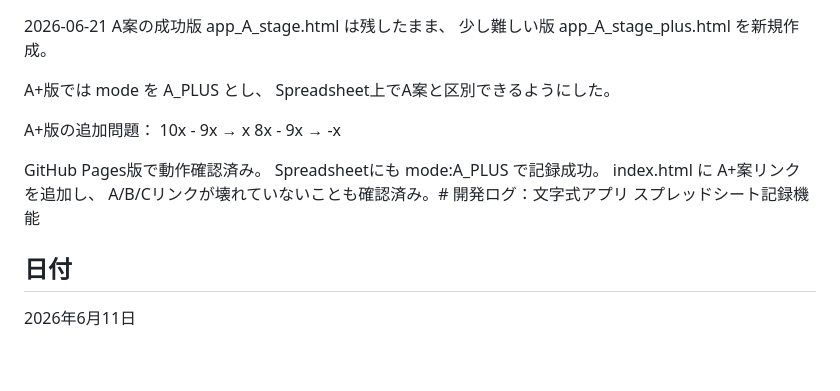
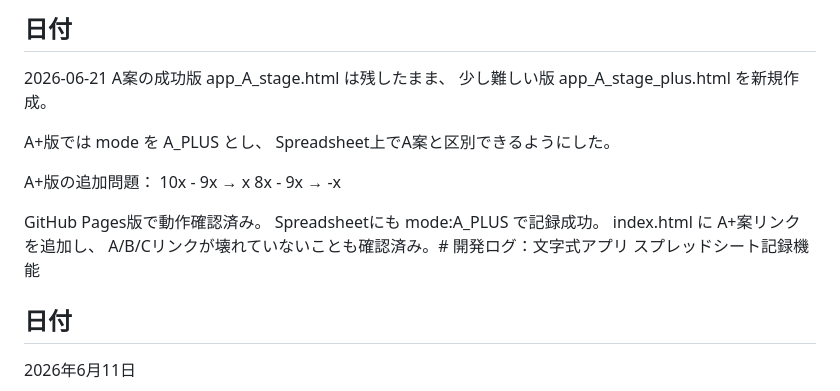
Before and after one commit to Hiro-kishida/keiyu-learning-apps, a Markdown page: docs/development-log.md, the part around the change. GitHub-like rendering; blank space fills up the shorter version.

```diff
--- a/docs/development-log.md
+++ b/docs/development-log.md
@@ -1,3 +1,5 @@
+## 日付
+
 2026-06-21
 A案の成功版 app_A_stage.html は残したまま、
 少し難しい版 app_A_stage_plus.html を新規作成。
@@ -13,6 +15,7 @@ GitHub Pages版で動作確認済み。
 Spreadsheetにも mode:A_PLUS で記録成功。
 index.html に A+案リンクを追加し、
 A/B/Cリンクが壊れていないことも確認済み。# 開発ログ：文字式アプリ スプレッドシート記録機能
+
 
 ## 日付
 
```
